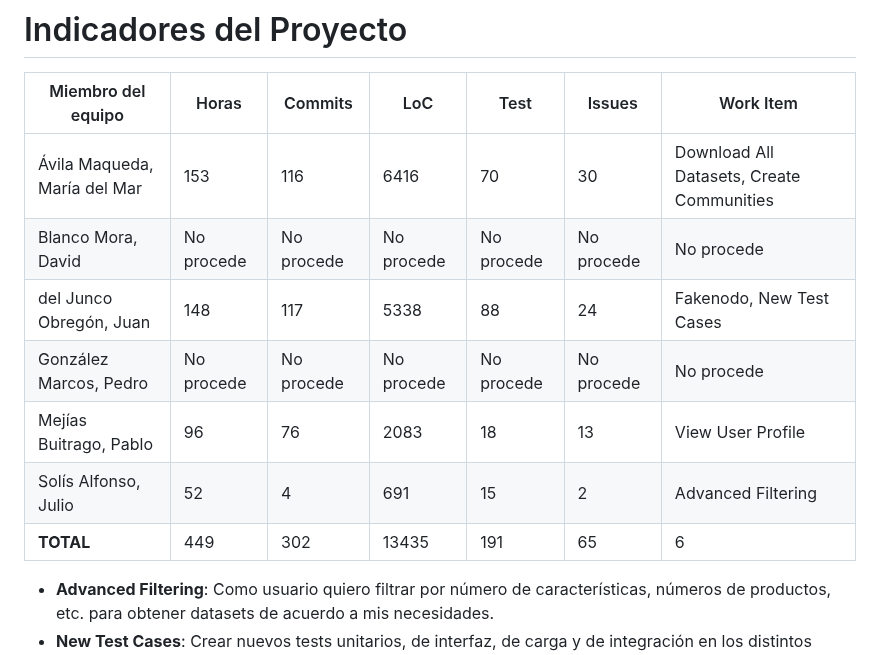
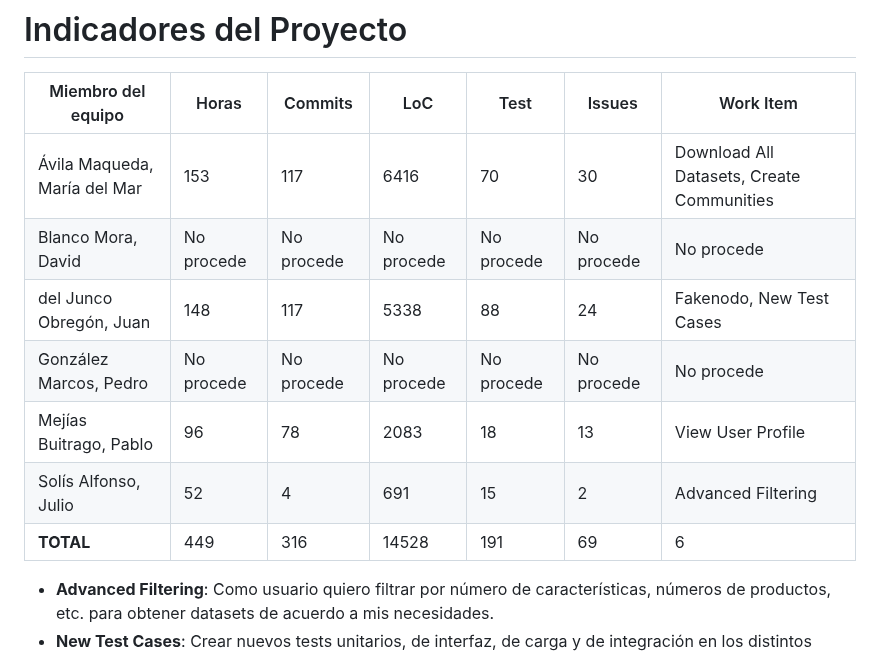
Before and after one commit to maravimaq/puchero-hub, a Markdown page: docs/Documento del Proyecto.md, the part around the change. Drawn GitHub-style.

Commit message:
docs(project_document): Modified members metrics

```diff
--- a/docs/Documento del Proyecto.md
+++ b/docs/Documento del Proyecto.md
@@ -39,13 +39,13 @@
 
 | Miembro del equipo | Horas | Commits | LoC | Test | Issues | Work Item |
 | ----- | ----- | ----- | ----- | ----- | ----- | ----- |
-| Ávila Maqueda, María del Mar  | 153 | 116 | 6416 | 70 | 30 | Download All Datasets, Create Communities |
+| Ávila Maqueda, María del Mar  | 153 | 117 | 6416 | 70 | 30 | Download All Datasets, Create Communities |
 | Blanco Mora, David  | No procede | No procede | No procede | No procede | No procede | No procede |
 | del Junco Obregón, Juan | 148 | 117 | 5338 | 88 | 24 | Fakenodo, New Test Cases |
 | González Marcos, Pedro | No procede | No procede | No procede | No procede | No procede | No procede |
-| Mejías Buitrago, Pablo | 96 | 76 | 2083 | 18 | 13 | View User Profile  |
+| Mejías Buitrago, Pablo | 96 | 78 | 2083 | 18 | 13 | View User Profile  |
 | Solís Alfonso, Julio | 52 | 4 | 691 | 15 | 2 | Advanced Filtering |
-| **TOTAL** | 449 | 302 | 13435 | 191 | 65 | 6 |
+| **TOTAL** | 449 | 316 | 14528 | 191 | 69 | 6 |
 
 * **Advanced Filtering**: Como usuario quiero filtrar por número de características, números de productos, etc. para obtener datasets de acuerdo a mis necesidades.
 * **New Test Cases**: Crear nuevos tests unitarios, de interfaz, de carga y de integración en los distintos modulos que componen el proyecto para aumentar la cobertura total
```
